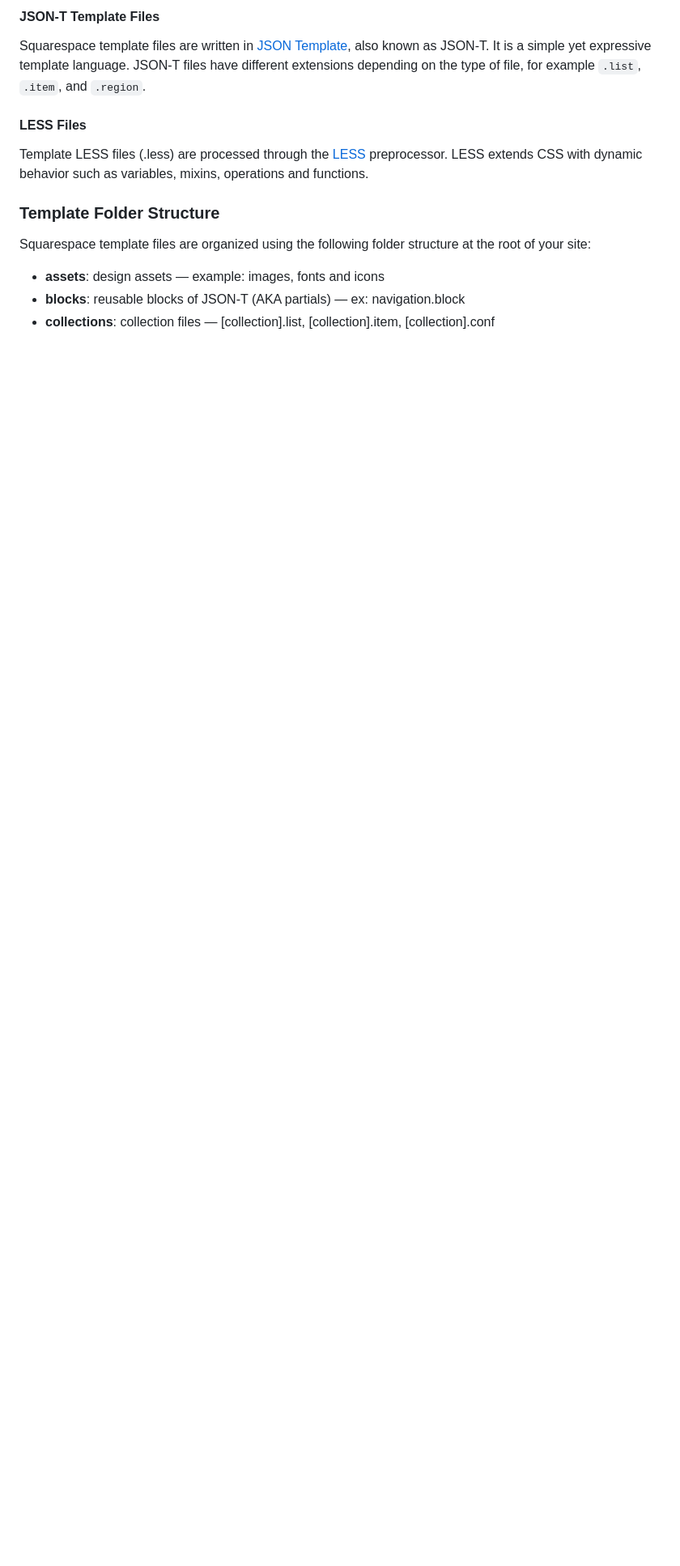
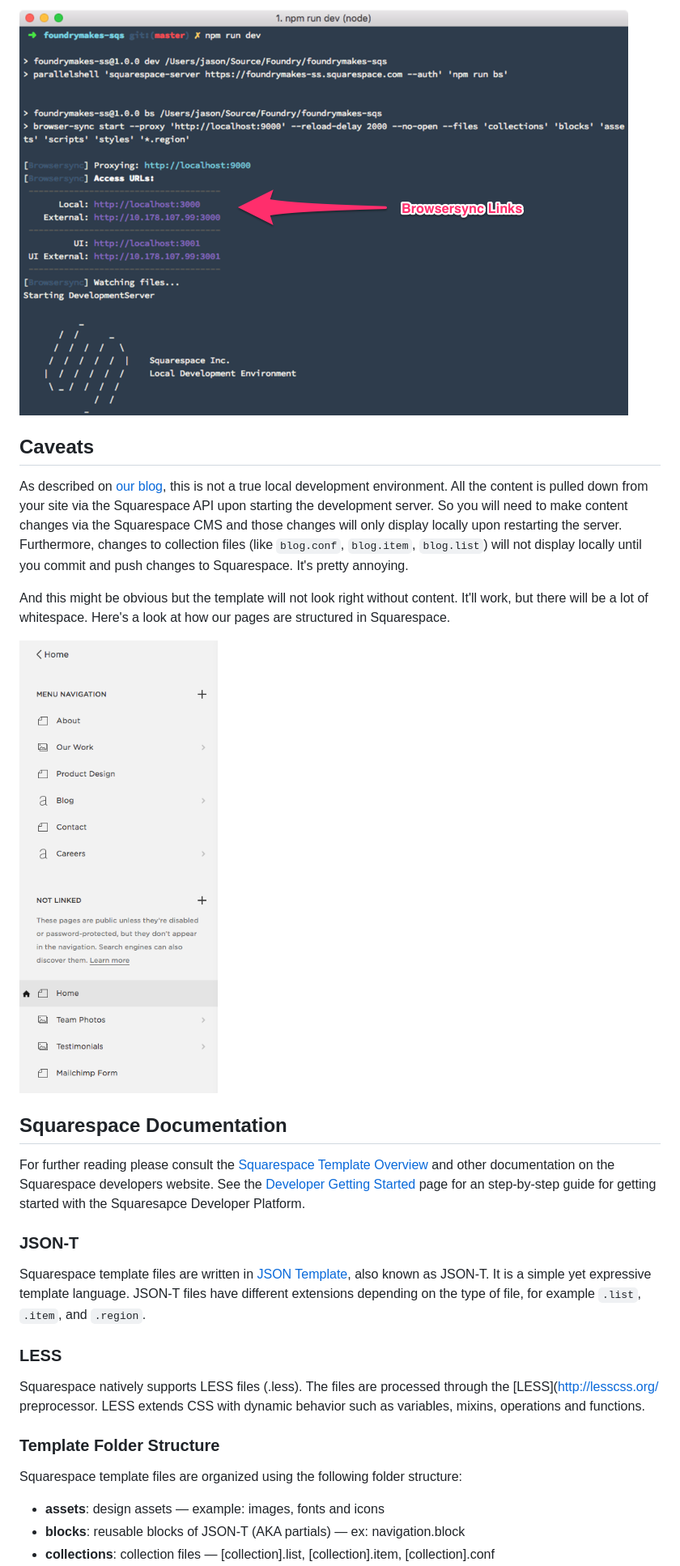
Before and after one commit to FoundryMakes/foundrymakes-squarespace, a Markdown page: readme.md, the part around the change printed below. Shown: that part at 81% size. GitHub-like rendering; pictures changed too: assets/images/sqs-pages.png (added), assets/images/terminal.png (added); blank space fills up the shorter version.

Commit message:
:memo: Update readme

```diff
--- a/readme.md
+++ b/readme.md
@@ -13,15 +18,29 @@ Each Squarespace website is based on a template like this one. Templates contain
 
-#### JSON-T Template Files
+![Browsersync link](assets/images/terminal.png?raw=true "Terminal Window")
+
+## Caveats
+
+As described on [our blog](https://www.foundrymakes.com/blog/how-and-why-we-switched-to-squarespace), this is not a true local development environment. All the content is pulled down from your site via the Squarespace API upon starting the development server. So you will need to make content changes via the Squarespace CMS and those changes will only display locally upon restarting the server. Furthermore, changes to collection files (like `blog.conf`, `blog.item`, `blog.list`) will not display locally until you commit and push changes to Squarespace. It's pretty annoying.
+
+And this might be obvious but the template will not look right without content. It'll work, but there will be a lot of whitespace. Here's a look at how our pages are structured in Squarespace.
+
+![Squarespace pages](assets/images/sqs-pages.png?raw=true "Squarespace pages")
+
+## Squarespace Documentation
+
+For further reading please consult the [Squarespace Template Overview](https://developers.squarespace.com/template-overview/) and other documentation on the Squarespace developers website. See the [Developer Getting Started](https://developers.squarespace.com/getting-started) page for an step-by-step guide for getting started with the Squaresapce Developer Platform.
+
+### JSON-T
 
 Squarespace template files are written in [JSON Template](https://developers.squarespace.com/what-is-json-t), also known as JSON-T. It is a simple yet expressive template language. JSON-T files have different extensions depending on the type of file, for example `.list`, `.item`, and `.region`.
 
-#### LESS Files
+### LESS
 
-Template LESS files (.less) are processed through the [LESS](http://lesscss.org/) preprocessor. LESS extends CSS with dynamic behavior such as variables, mixins, operations and functions.
+Squarespace natively supports LESS files (.less). The files are processed through the [LESS](http://lesscss.org/ preprocessor. LESS extends CSS with dynamic behavior such as variables, mixins, operations and functions.
 
 ### Template Folder Structure
 
-Squarespace template files are organized using the following folder structure at the root of your site:
+Squarespace template files are organized using the following folder structure:
 
 - **assets**: design assets — example: images, fonts and icons
 - **blocks**: reusable blocks of JSON-T (AKA partials) — ex: navigation.block
```
Also changed, not shown: other parts of readme.md (+14 -13 lines).
